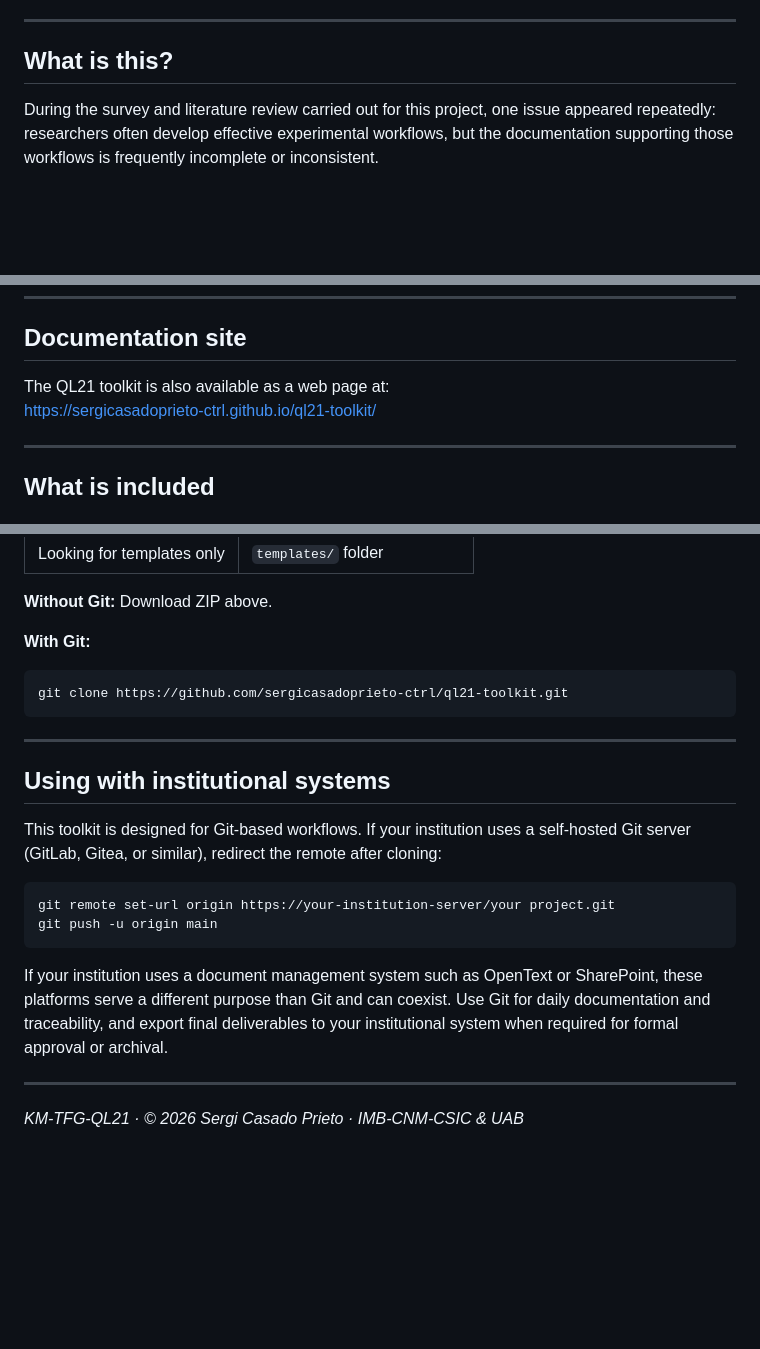
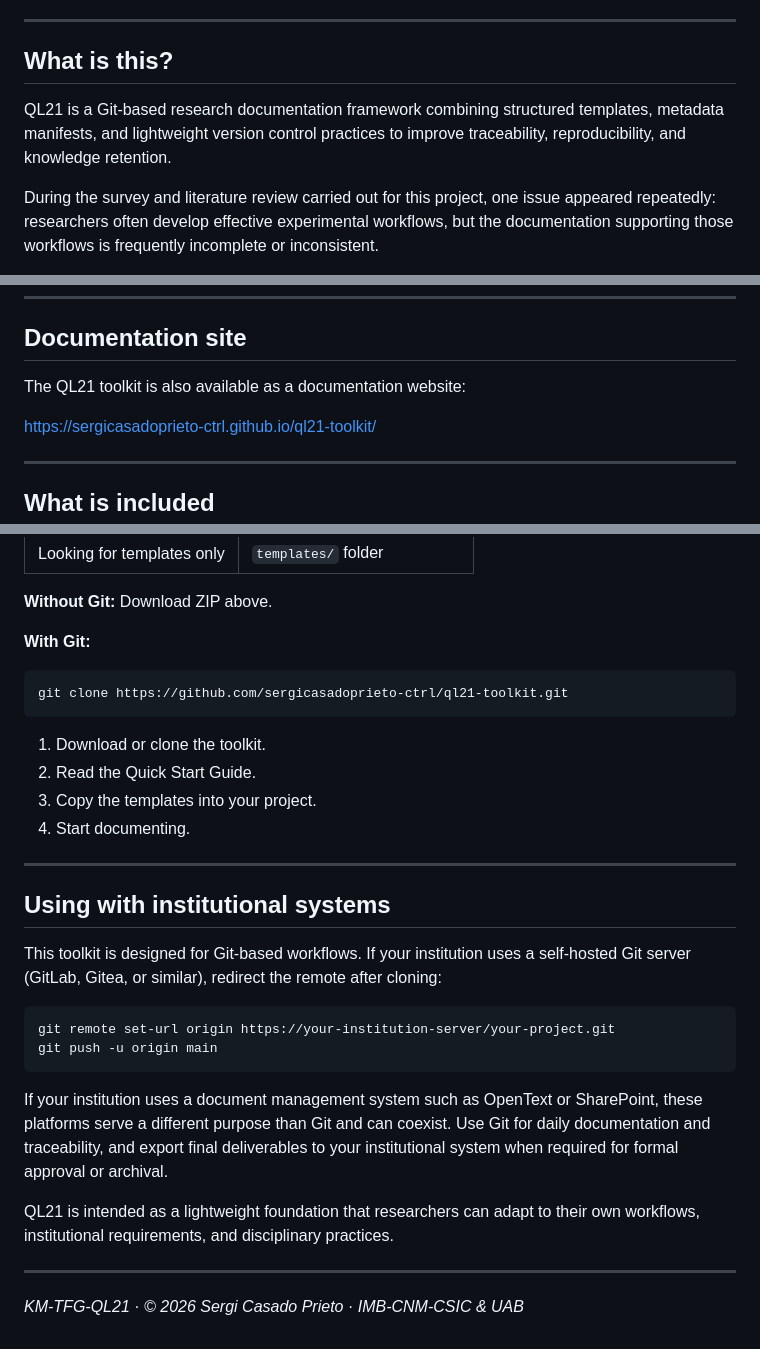
Before and after one commit to sergicasadoprieto-ctrl/ql21-toolkit, a Markdown page: README.md, 3 parts joined by grey strips. Rendered like a GitHub page; blank space fills up the shorter version.

Commit message:
feat: update README.md

````diff
--- a/README.md
+++ b/README.md
@@ -16,6 +16,8 @@ Contact: sergicasadoprieto@gmail.com
 
 ## What is this?
 
+QL21 is a Git-based research documentation framework combining structured templates, metadata manifests, and lightweight version control practices to improve traceability, reproducibility, and knowledge retention.
+
 During the survey and literature review carried out for this project, one issue appeared repeatedly: researchers often develop effective experimental workflows, but the documentation supporting those workflows is frequently incomplete or inconsistent.
 
 QL21 addresses that gap with a practical, reusable documentation framework informed by a survey of 113 researchers at UAB Campus.
@@ -24,7 +28,8 @@ QL21 addresses that gap with a practical, reusable documentation framework infor
 
 ## Documentation site
 
-The QL21 toolkit is also available as a web page at:
+The QL21 toolkit is also available as a documentation website:
+
 https://sergicasadoprieto-ctrl.github.io/ql21-toolkit/
 
 ---
@@ -78,18 +85,24 @@ Full results in [survey-insights.md](survey-insights.md)
 git clone https://github.com/sergicasadoprieto-ctrl/ql21-toolkit.git
 ```
 
+1. Download or clone the toolkit.
+2. Read the Quick Start Guide.
+3. Copy the templates into your project.
+4. Start documenting.
 ---
 ## Using with institutional systems
 
 This toolkit is designed for Git-based workflows. If your institution uses a self-hosted Git server (GitLab, Gitea, or similar), redirect the remote after cloning:
 
 ```bash
-git remote set-url origin https://your-institution-server/your project.git
+git remote set-url origin https://your-institution-server/your-project.git
 git push -u origin main
 ```
 
 If your institution uses a document management system such as OpenText or SharePoint, these platforms serve a different purpose than Git and can coexist. Use Git for daily documentation and traceability, and export final deliverables to your institutional system when required for formal approval or archival.
 
+QL21 is intended as a lightweight foundation that researchers can adapt to their own workflows, institutional requirements, and disciplinary practices.
+
 ---
 
 *KM-TFG-QL21 · © 2026 Sergi Casado Prieto · IMB-CNM-CSIC & UAB*
````
Also changed, not shown: other parts of README.md (+4 -0 lines).
